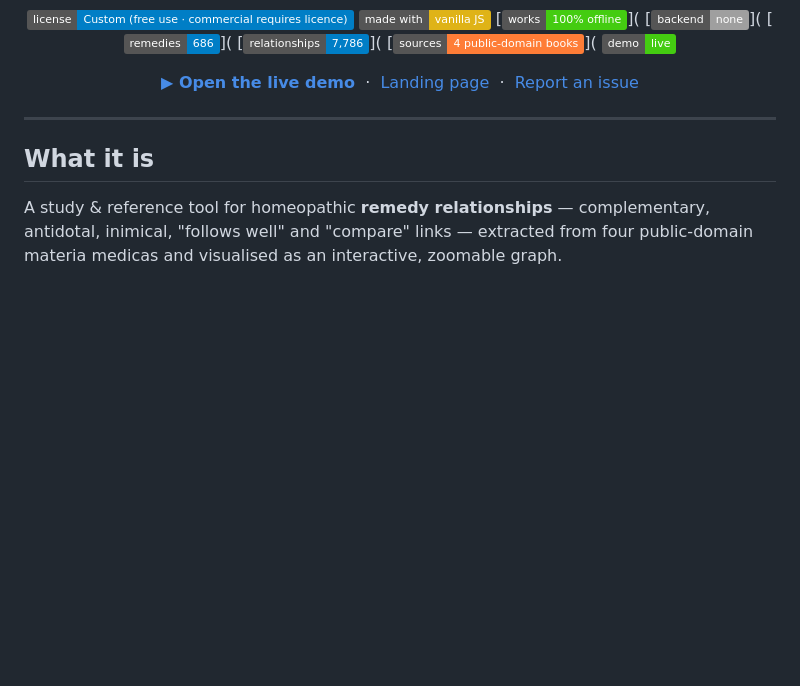
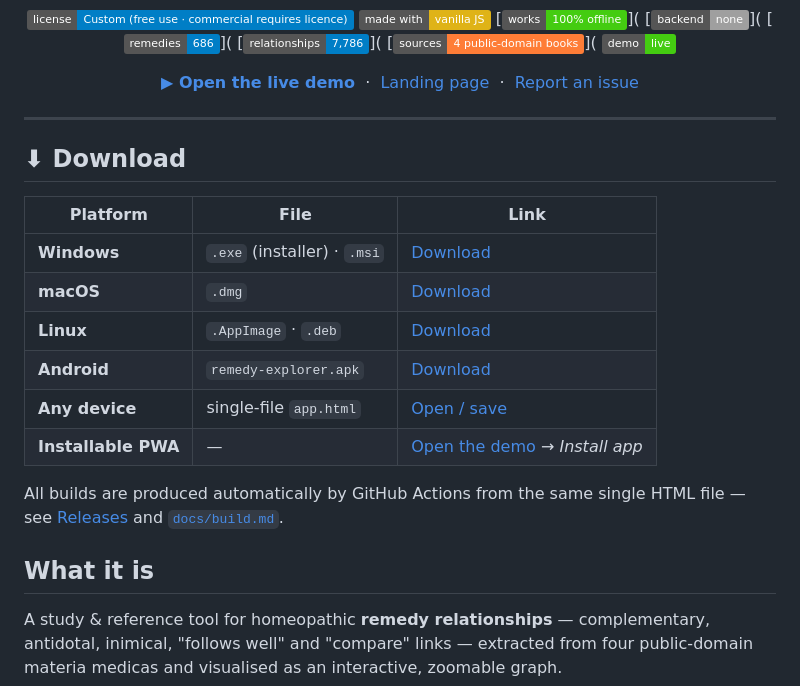
Before and after one commit to drsamonline/remedy-relationship-explorer, a Markdown page: README.md, the part around the change. GitHub-like rendering; badges without logos; blank space fills up the shorter version.

Commit message:
Add download links for installers (README.md)

```diff
--- a/README.md
+++ b/README.md
@@ -22,6 +22,21 @@
 </div>
 
 ---
+
+## ⬇ Download
+
+| Platform | File | Link |
+|---|---|---|
+| **Windows** | `.exe` (installer) · `.msi` | [Download](https://github.com/drsamonline/remedy-relationship-explorer/releases/latest) |
+| **macOS** | `.dmg` | [Download](https://github.com/drsamonline/remedy-relationship-explorer/releases/latest) |
+| **Linux** | `.AppImage` · `.deb` | [Download](https://github.com/drsamonline/remedy-relationship-explorer/releases/latest) |
+| **Android** | `remedy-explorer.apk` | [Download](https://github.com/drsamonline/remedy-relationship-explorer/releases/latest) |
+| **Any device** | single-file `app.html` | [Open / save](https://drsamonline.github.io/remedy-relationship-explorer/app.html) |
+| **Installable PWA** | — | [Open the demo](https://drsamonline.github.io/remedy-relationship-explorer/app.html) → *Install app* |
+
+All builds are produced automatically by GitHub Actions from the same single HTML file —
+see [Releases](https://github.com/drsamonline/remedy-relationship-explorer/releases) and
+[`docs/build.md`](docs/build.md).
 
 ## What it is
 
```
